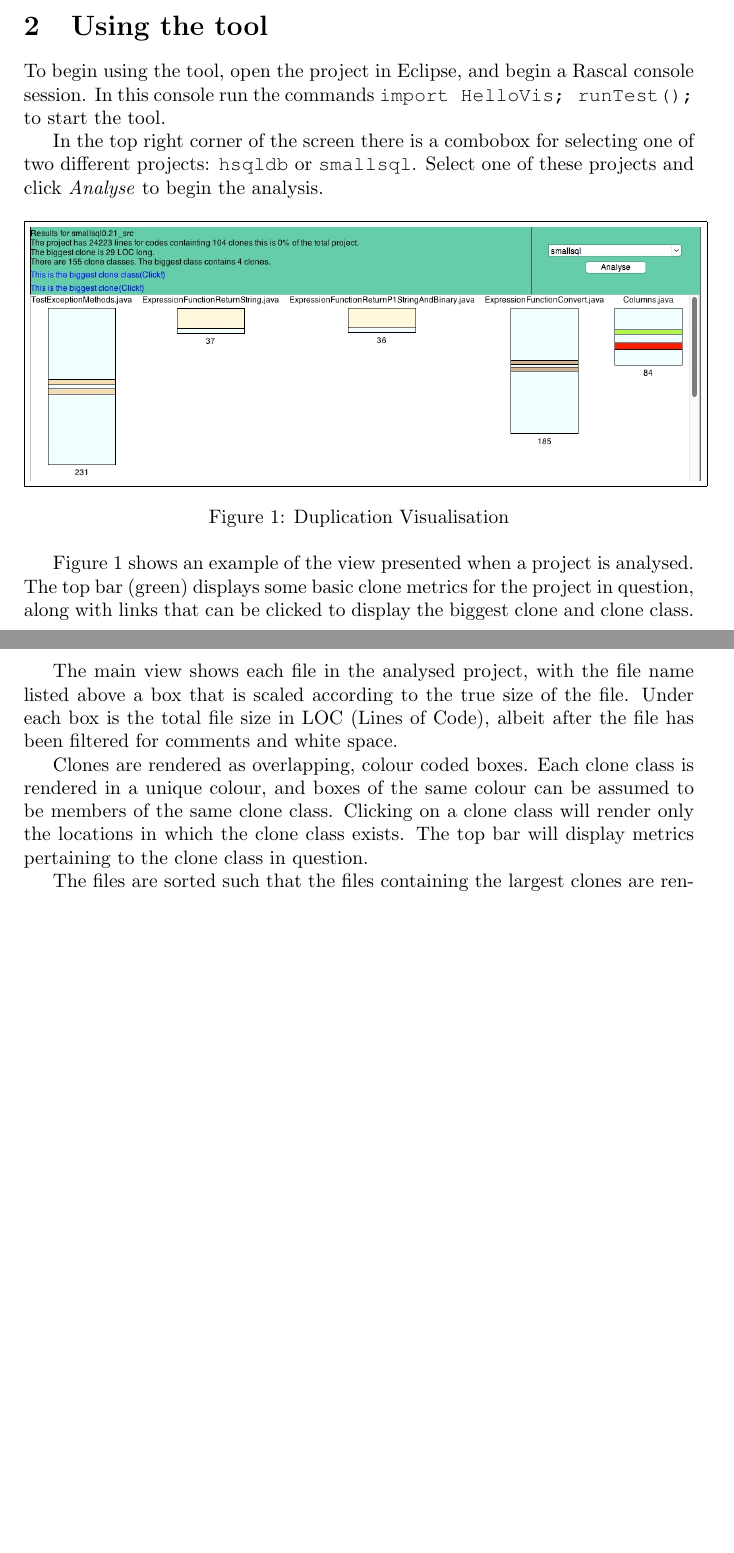
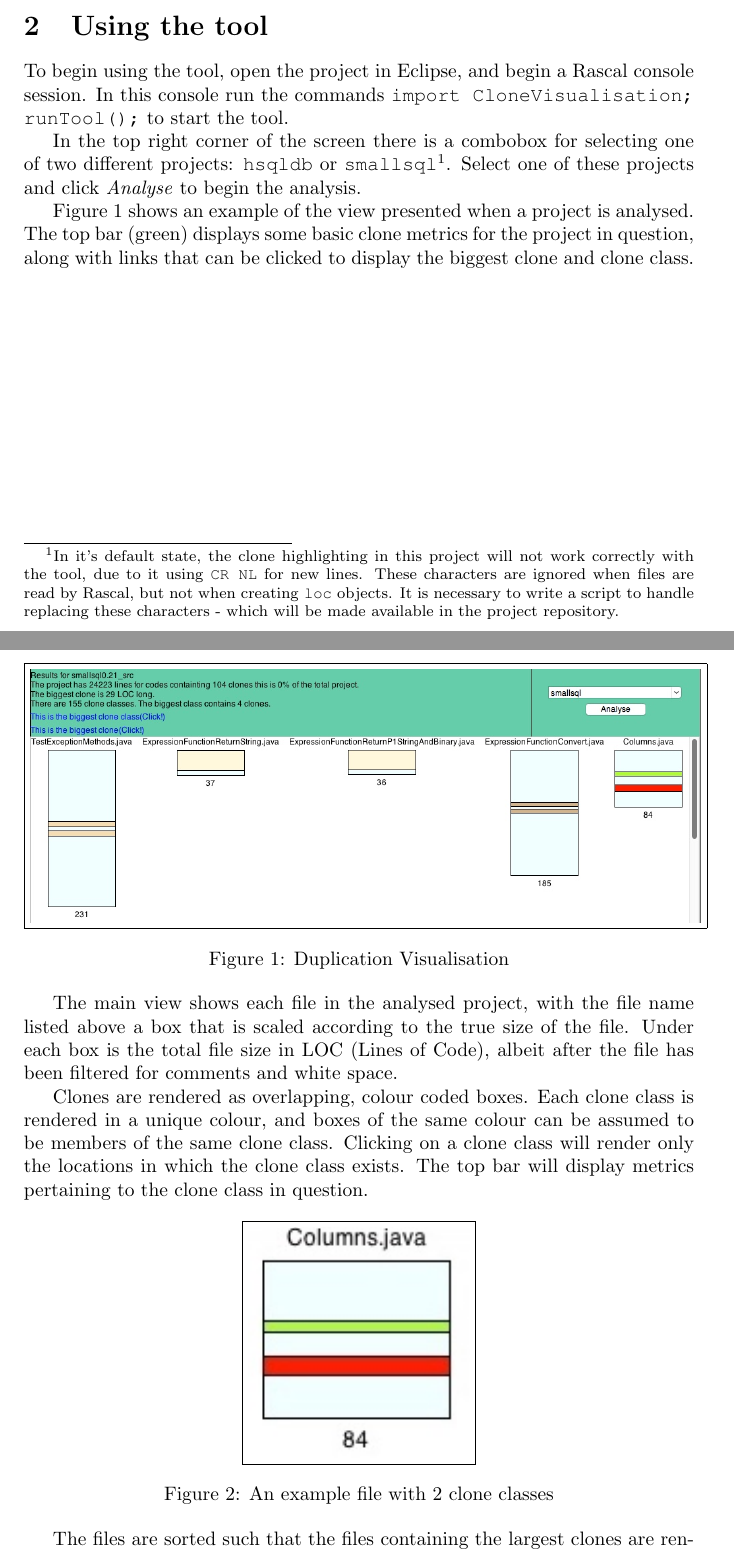
Before and after one commit to matt-chapman/uva-se-evo-16, a LaTeX document (Series2-Report/main.tex): two parts of pages 1 and 2 of 7, joined at a grey line, cut so that both start at the same text, the shorter picture padded with empty space. Compiled offline with pdfLaTeX.

Commit message:
Quick changes to report

```diff
--- a/Series2-Report/main.tex
+++ b/Series2-Report/main.tex
@@ -31,9 +31,11 @@ This document serves as a basic design document accompanying the creation of the
 The goal of this document is to explain the basic workings of the tool, along with some rationale for the design decisions that were taken during development.
 
 \section{Using the tool}
-To begin using the tool, open the project in Eclipse, and begin a Rascal console session. In this console run the commands \texttt{import HelloVis; runTest();} to start the tool.
+To begin using the tool, open the project in Eclipse, and begin a Rascal console session. In this console run the commands \texttt{import CloneVisualisation; runTool();} to start the tool.
 
-In the top right corner of the screen there is a combobox for selecting one of two different projects: \texttt{hsqldb} or \texttt{smallsql}. Select one of these projects and click \textit{Analyse} to begin the analysis.
+In the top right corner of the screen there is a combobox for selecting one of two different projects: \texttt{hsqldb} or \texttt{smallsql}\footnote{In it's default state, the clone highlighting in this project will not work correctly with the tool, due to it using \texttt{CR NL} for new lines. These characters are ignored when files are read by Rascal, but not when creating \texttt{loc} objects. It is necessary to write a script to handle replacing these characters - which will be made available in the project repository.}. Select one of these projects and click \textit{Analyse} to begin the analysis.
+
+Figure \ref{fig:shot1} shows an example of the view presented when a project is analysed. The top bar (green) displays some basic clone metrics for the project in question, along with links that can be clicked to display the biggest clone and clone class.\newpage
 
 \begin{figure}[h]
 \centering
@@ -42,11 +44,16 @@ In the top right corner of the screen there is a combobox for selecting one of t
 \label{fig:shot1}
 \end{figure}
 
-Figure \ref{fig:shot1} shows an example of the view presented when a project is analysed. The top bar (green) displays some basic clone metrics for the project in question, along with links that can be clicked to display the biggest clone and clone class.
-
 The main view shows each file in the analysed project, with the file name listed above a box that is scaled according to the true size of the file. Under each box is the total file size in LOC (Lines of Code), albeit after the file has been filtered for comments and white space.
 
 Clones are rendered as overlapping, colour coded boxes. Each clone class is rendered in a unique colour, and boxes of the same colour can be assumed to be members of the same clone class. Clicking on a clone class will render only the locations in which the clone class exists. The top bar will display metrics pertaining to the clone class in question.
+
+\begin{figure}[h]
+\centering
+\fbox{\includegraphics[width=4cm]{images/visexample1}}
+\caption{An example file with 2 clone classes}
+\label{fig:shot2}
+\end{figure}
 
 The files are sorted such that the files containing the largest clones are rendered first on the left. The files containing the smallest detected clones are on the far right of the visualisation.
 
```
Also changed, not shown: Series2-Report/images/visexample1.jpeg (added).
